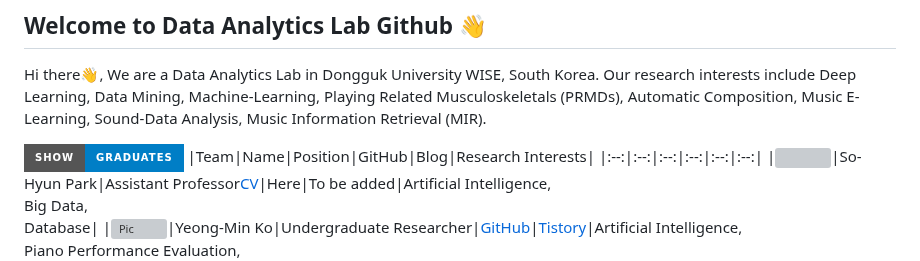
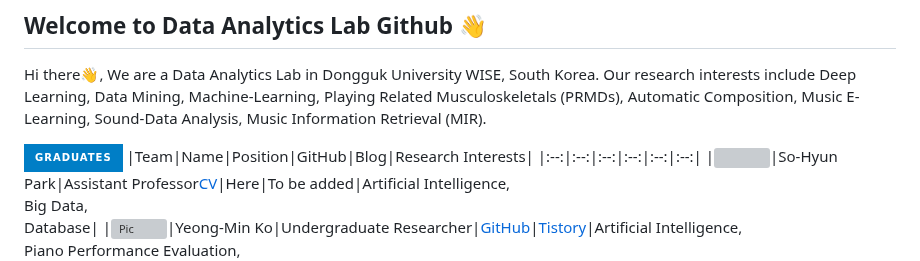
Before and after one commit to dalabdgw/dalabdgw, a Markdown page: README.md, the part around the change. Rendered like a GitHub page; badges without logos; grey boxes are pictures that could not be loaded.

```diff
--- a/README.md
+++ b/README.md
@@ -1,7 +1,7 @@
 ## Welcome to Data Analytics Lab Github 👋
 Hi there👋, We are a Data Analytics Lab in Dongguk University WISE, South Korea. Our research interests include Deep Learning, Data Mining, Machine-Learning, Playing Related Musculoskeletals (PRMDs), Automatic Composition, Music E-Learning, Sound-Data Analysis, Music Information Retrieval (MIR). <br>
 
-[![Graduates](https://img.shields.io/badge/Show-Graduates-blue?style=for-the-badge)](https://dalabdgw.github.io/dalabdgw/)
+[![Graduates](https://img.shields.io/badge/Graduates-blue?style=for-the-badge)](https://dalabdgw.github.io/dalabdgw/)
 |Team|Name|Position|GitHub|Blog|Research Interests|
 |:--:|:--:|:--:|:--:|:--:|:--:|
 |<img src="https://github.com/dalabdgw/dalabdgw/assets/135303032/922a5028-e78b-45f9-b42c-1edfae2a95e0" width="110">|So-Hyun Park|Assistant Professor</br><a href="https://drive.google.com/file/d/1kw5tvHItU9DPOKlPWwTunIRVbCAJ27hM/view?usp=sharing">CV</a>|Here|To be added|Artificial Intelligence, <br>Big Data, <br>Database|
```
